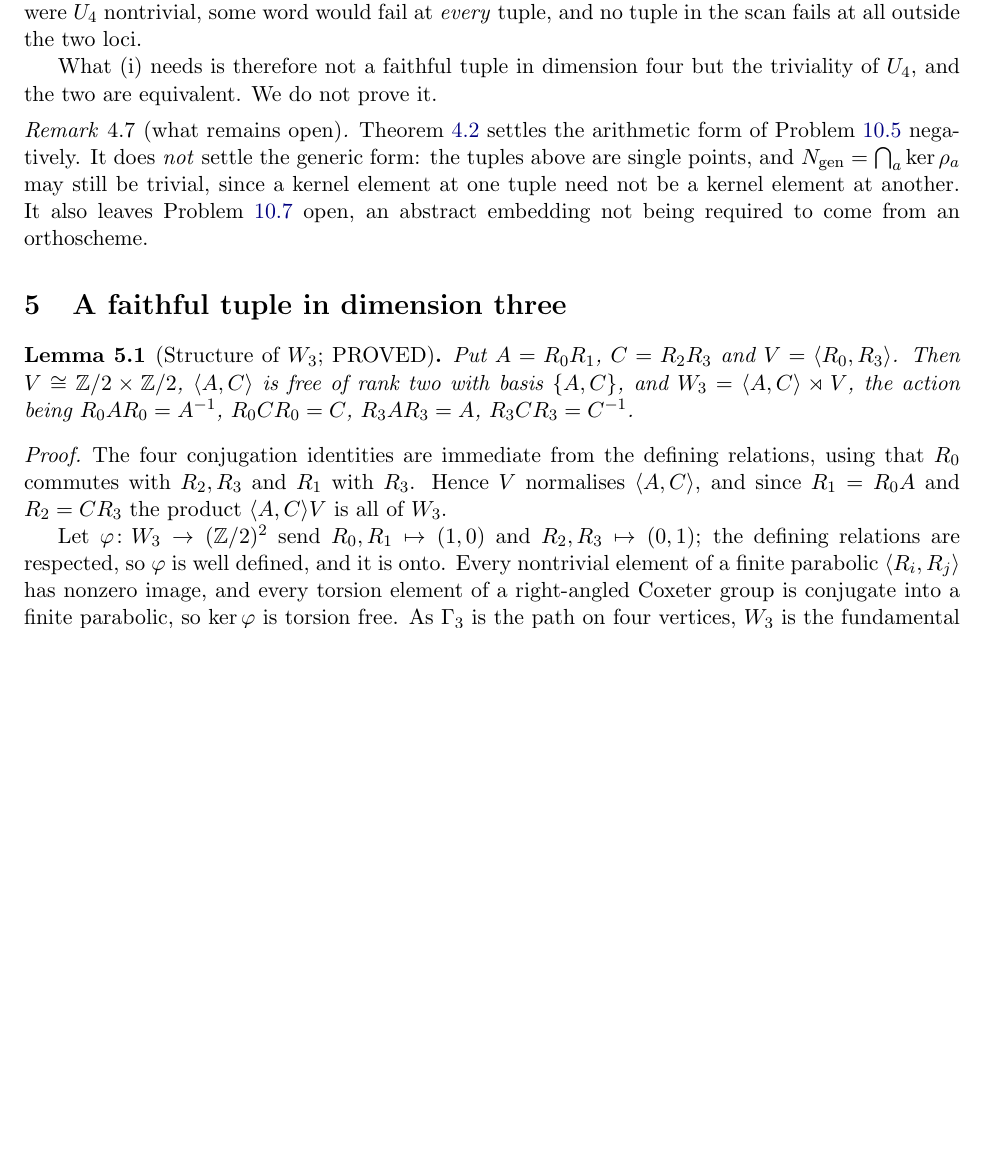
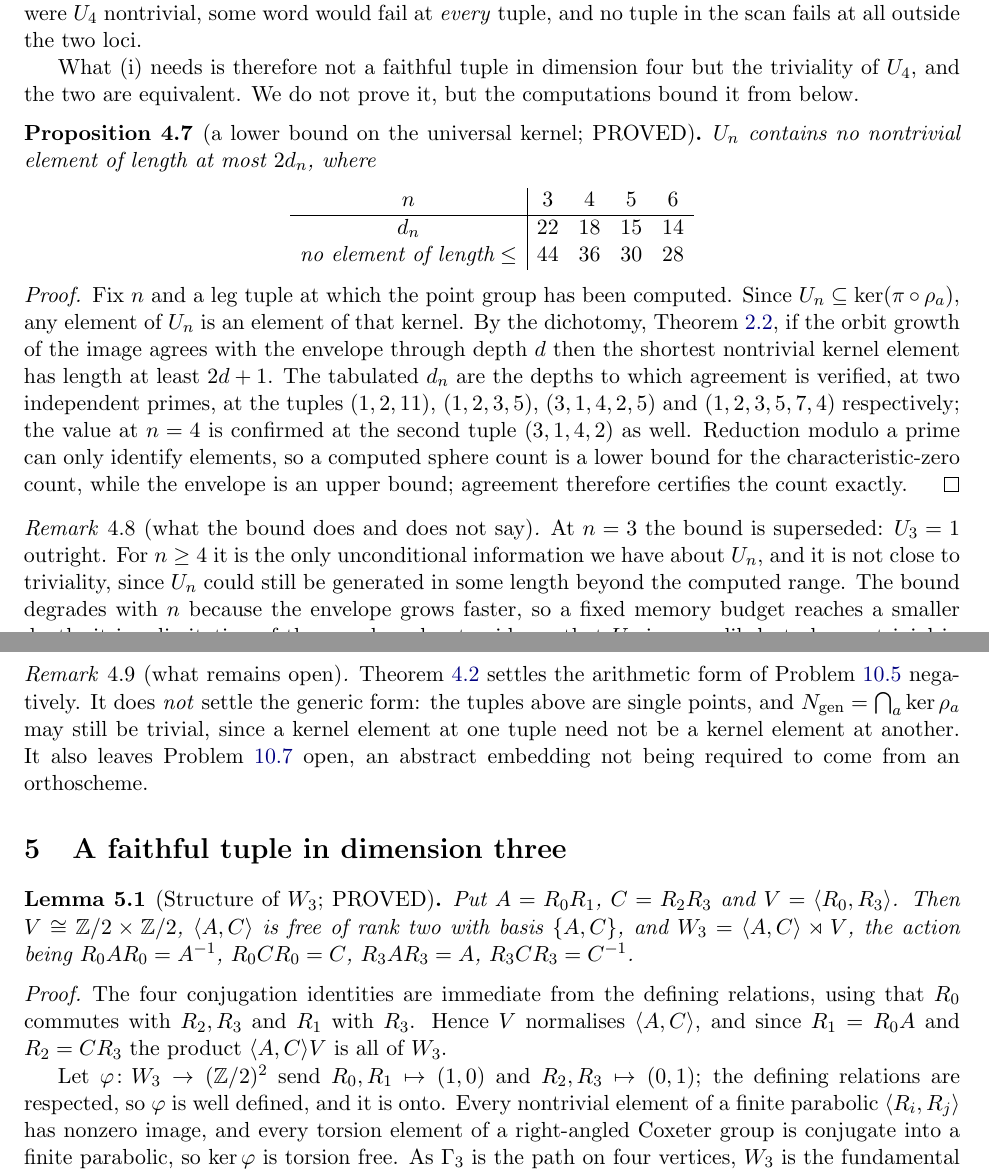
Before and after one commit to ElVec1o/pythagorean-reflection-sequence, a LaTeX paper (paper/journal/merged_novel_paper.tex): part of page 6 of 16 before the commit and two parts of pages 6 and 7 of 16 after it, the two joined at a grey line, cut so that both start at the same text, the shorter picture padded with empty space. Compiled offline with pdfLaTeX.

Commit message:
an unconditional lower bound on the universal kernel U_n
Since U_n is contained in ker(pi o rho_a) for every a, and by the dichotomy
agreement of the orbit growth with the envelope through depth d forces the shortest
nontrivial kernel element to have length at least 2d+1, each computed depth gives an
unconditional lower bound on U_n. At two independent primes:

    n = 3  depth 22  no element of length <= 44
    n = 4  depth 18  no element of length <= 36   (two tuples)
    n = 5  depth 15  no element of length <= 30
    n = 6  depth 14  no element of length <= 28

At n = 3 this is superseded, U_3 being trivial outright. For n >= 4 it is the only
unconditional information available about U_n, and it is far from triviality: U_n
could still be generated beyond the computed range. The bound degrades with n only
because the envelope grows faster and a fixed memory budget reaches a smaller depth,
which is a limitation of the search rather than evidence about U_n.

Depth 18 at n = 4 improves the previously recorded 17; the guard refuses depth 19,
which it projects at 4618 MB against the 2400 MB budget.

```diff
--- a/paper/journal/merged_novel_paper.tex
+++ b/paper/journal/merged_novel_paper.tex
@@ -388,7 +388,38 @@ exhaustive scan is evidence for $U_4=1$: were $U_4$ nontrivial, some word would
 \emph{every} tuple, and no tuple in the scan fails at all outside the two loci.
 
 What (i) needs is therefore not a faithful tuple in dimension four but the triviality of $U_4$,
-and the two are equivalent. We do not prove it.
+and the two are equivalent. We do not prove it, but the computations bound it from below.
+\end{remark}
+
+\begin{proposition}[a lower bound on the universal kernel; PROVED]\label{prop:Ubound}
+$U_n$ contains no nontrivial element of length at most $2d_n$, where
+\[
+\begin{array}{c|cccc}
+ n & 3 & 4 & 5 & 6\\\hline
+ d_n & 22 & 18 & 15 & 14\\
+ \text{no element of length} \le & 44 & 36 & 30 & 28
+\end{array}
+\]
+\end{proposition}
+
+\begin{proof}
+Fix $n$ and a leg tuple at which the point group has been computed. Since
+$U_n\subseteq\ker(\pi\circ\rho_a)$, any element of $U_n$ is an element of that kernel. By the
+dichotomy, Theorem~\ref{thm:dichotomy}, if the orbit growth of the image agrees with the envelope
+through depth $d$ then the shortest nontrivial kernel element has length at least $2d+1$. The
+tabulated $d_n$ are the depths to which agreement is verified, at two independent primes, at the
+tuples $(1,2,11)$, $(1,2,3,5)$, $(3,1,4,2,5)$ and $(1,2,3,5,7,4)$ respectively; the value at
+$n=4$ is confirmed at the second tuple $(3,1,4,2)$ as well. Reduction modulo a prime can only
+identify elements, so a computed sphere count is a lower bound for the characteristic-zero count,
+while the envelope is an upper bound; agreement therefore certifies the count exactly.
+\end{proof}
+
+\begin{remark}[what the bound does and does not say]\label{rem:Uboundmeaning}
+At $n=3$ the bound is superseded: $U_3=1$ outright. For $n\ge4$ it is the only unconditional
+information we have about $U_n$, and it is not close to triviality, since $U_n$ could still be
+generated in some length beyond the computed range. The bound degrades with $n$ because the
+envelope grows faster, so a fixed memory budget reaches a smaller depth; it is a limitation of the
+search and not evidence that $U_n$ is more likely to be nontrivial in higher dimensions.
 \end{remark}
 
 \begin{remark}[what remains open]\label{rem:stillopen}
```
Also changed, not shown: paper/journal/merged_novel_paper.pdf.
